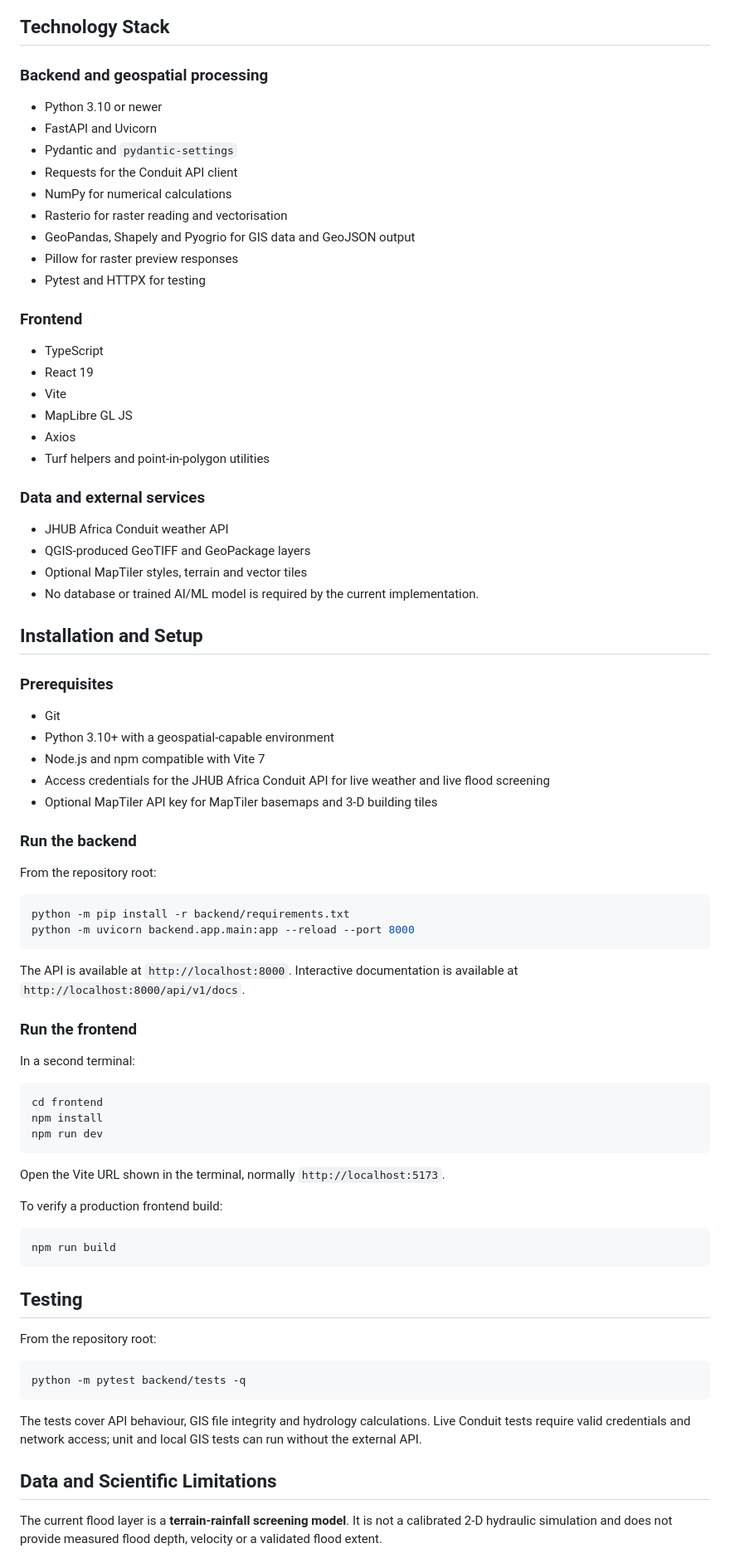
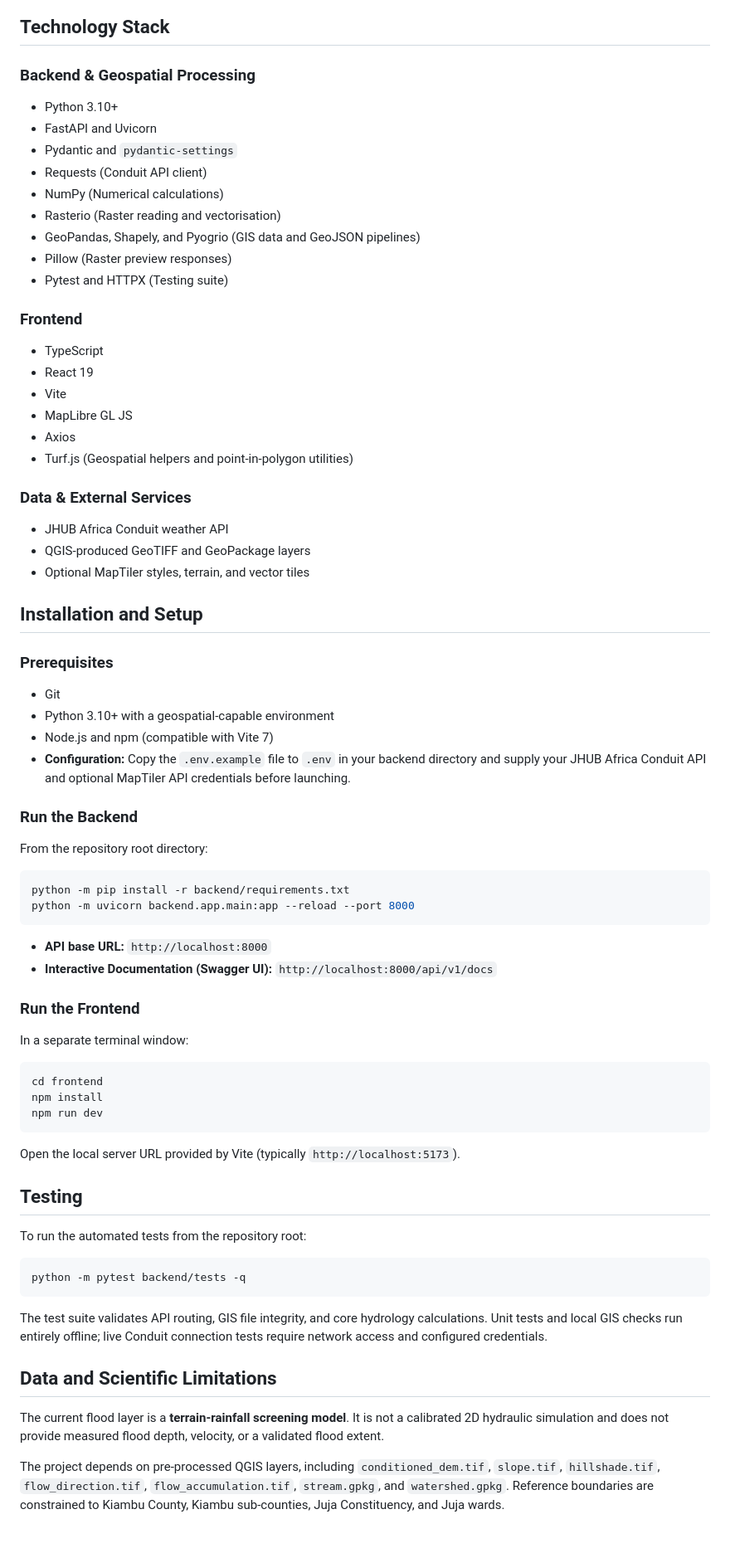
Before and after one commit to adreandaniel/Jkuat_Digital_Twin, a Markdown page: README.md, the part around one of its changes. Shown at 83% size. GitHub-like rendering; blank space fills up the shorter version.

Commit message:
Revise README for improved clarity and structure
Updated README.md to enhance clarity and formatting.

````diff
--- a/README.md
+++ b/README.md
@@ -86,86 +58,65 @@ Conduit rainfall observations
 
 ## Technology Stack
 
-### Backend and geospatial processing
-
-- Python 3.10 or newer
-- FastAPI and Uvicorn
-- Pydantic and `pydantic-settings`
-- Requests for the Conduit API client
-- NumPy for numerical calculations
-- Rasterio for raster reading and vectorisation
-- GeoPandas, Shapely and Pyogrio for GIS data and GeoJSON output
-- Pillow for raster preview responses
-- Pytest and HTTPX for testing
+### Backend & Geospatial Processing
+* Python 3.10+
+* FastAPI and Uvicorn
+* Pydantic and `pydantic-settings`
+* Requests (Conduit API client)
+* NumPy (Numerical calculations)
+* Rasterio (Raster reading and vectorisation)
+* GeoPandas, Shapely, and Pyogrio (GIS data and GeoJSON pipelines)
+* Pillow (Raster preview responses)
+* Pytest and HTTPX (Testing suite)
 
 ### Frontend
+* TypeScript
+* React 19
+* Vite
+* MapLibre GL JS
+* Axios
+* Turf.js (Geospatial helpers and point-in-polygon utilities)
 
-- TypeScript
-- React 19
-- Vite
-- MapLibre GL JS
-- Axios
-- Turf helpers and point-in-polygon utilities
-
-### Data and external services
-
-- JHUB Africa Conduit weather API
-- QGIS-produced GeoTIFF and GeoPackage layers
-- Optional MapTiler styles, terrain and vector tiles
-- No database or trained AI/ML model is required by the current implementation.
+### Data & External Services
+* JHUB Africa Conduit weather API
+* QGIS-produced GeoTIFF and GeoPackage layers
+* Optional MapTiler styles, terrain, and vector tiles
 
 ## Installation and Setup
 
 ### Prerequisites
+* Git
+* Python 3.10+ with a geospatial-capable environment
+* Node.js and npm (compatible with Vite 7)
+* **Configuration:** Copy the `.env.example` file to `.env` in your backend directory and supply your JHUB Africa Conduit API and optional MapTiler API credentials before launching.
 
-- Git
-- Python 3.10+ with a geospatial-capable environment
-- Node.js and npm compatible with Vite 7
-- Access credentials for the JHUB Africa Conduit API for live weather and live flood screening
-- Optional MapTiler API key for MapTiler basemaps and 3-D building tiles
-
-
-### Run the backend
-
-From the repository root:
-
-```powershell
+### Run the Backend
+From the repository root directory:
+```bash
 python -m pip install -r backend/requirements.txt
 python -m uvicorn backend.app.main:app --reload --port 8000
 ```
+* **API base URL:** `http://localhost:8000`
+* **Interactive Documentation (Swagger UI):** `http://localhost:8000/api/v1/docs`
 
-The API is available at `http://localhost:8000`. Interactive documentation is available at `http://localhost:8000/api/v1/docs`.
-
-### Run the frontend
-
-In a second terminal:
-
-```powershell
+### Run the Frontend
+In a separate terminal window:
+```bash
 cd frontend
 npm install
 npm run dev
 ```
-
-Open the Vite URL shown in the terminal, normally `http://localhost:5173`.
-
-To verify a production frontend build:
-
-```powershell
-npm run build
-```
-
+Open the local server URL provided by Vite (typically `http://localhost:5173`).
 
 ## Testing
-
-From the repository root:
-
-```powershell
+To run the automated tests from the repository root:
+```bash
 python -m pytest backend/tests -q
 ```
-
-The tests cover API behaviour, GIS file integrity and hydrology calculations. Live Conduit tests require valid credentials and network access; unit and local GIS tests can run without the external API.
+The test suite validates API routing, GIS file integrity, and core hydrology calculations. Unit tests and local GIS checks run entirely offline; live Conduit connection tests require network access and configured credentials.
 
 ## Data and Scientific Limitations
+The current flood layer is a **terrain-rainfall screening model**. It is not a calibrated 2D hydraulic simulation and does not provide measured flood depth, velocity, or a validated flood extent.
 
-The current flood layer is a **terrain-rainfall screening model**. It is not a calibrated 2-D hydraulic simulation and does not provide measured flood depth, velocity or a validated flood extent.
+The project depends on pre-processed QGIS layers, including `conditioned_dem.tif`, `slope.tif`, `hillshade.tif`, `flow_direction.tif`, `flow_accumulation.tif`, `stream.gpkg`, and `watershed.gpkg`. Reference boundaries are constrained to Kiambu County, Kiambu sub-counties, Juja Constituency, and Juja wards.
 
````
Also changed, not shown: other parts of README.md (+35 -71 lines).
